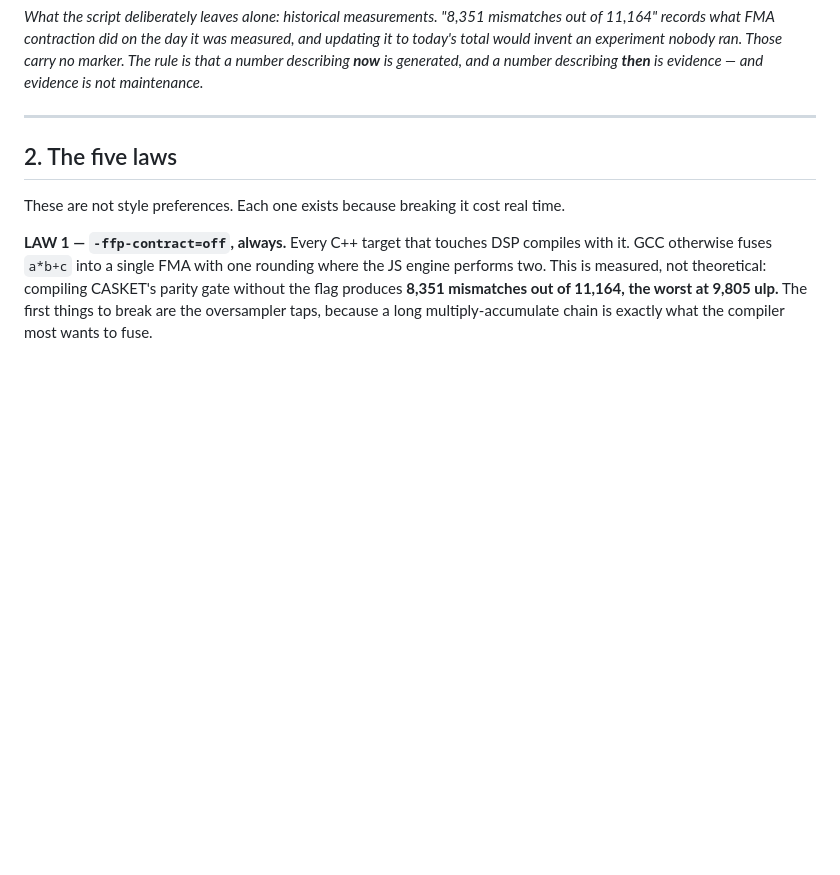
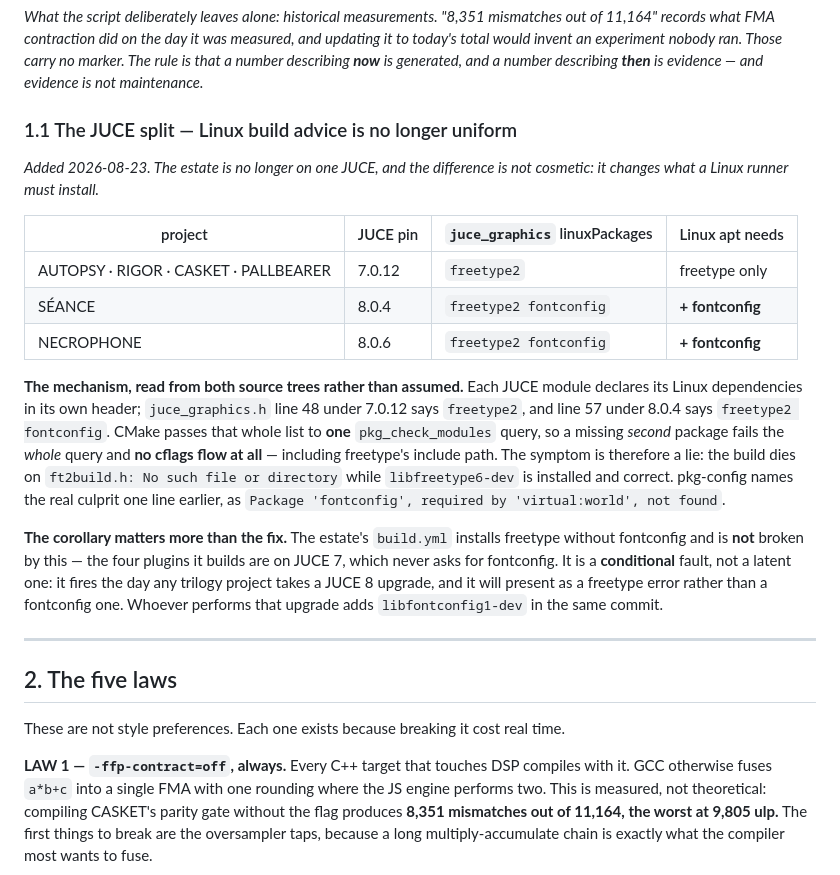
Before and after one commit to benasaykwee/audio-estate, a Markdown page: AUDIO_INTERCHANGE.md, the part around one of its changes. Drawn GitHub-style; blank space fills up the shorter version.

```diff
--- a/AUDIO_INTERCHANGE.md
+++ b/AUDIO_INTERCHANGE.md
@@ -61,6 +61,34 @@ measured, and updating it to today's total would invent an experiment nobody
 ran. Those carry no marker. The rule is that a number describing **now** is
 generated, and a number describing **then** is evidence — and evidence is not
 maintenance.*
+
+### 1.1 The JUCE split — Linux build advice is no longer uniform
+
+*Added 2026-08-23. The estate is no longer on one JUCE, and the difference is
+not cosmetic: it changes what a Linux runner must install.*
+
+| project | JUCE pin | `juce_graphics` linuxPackages | Linux apt needs |
+|---|---|---|---|
+| AUTOPSY · RIGOR · CASKET · PALLBEARER | 7.0.12 | `freetype2` | freetype only |
+| SÉANCE | 8.0.4 | `freetype2 fontconfig` | **+ fontconfig** |
+| NECROPHONE | 8.0.6 | `freetype2 fontconfig` | **+ fontconfig** |
+
+**The mechanism, read from both source trees rather than assumed.** Each JUCE
+module declares its Linux dependencies in its own header; `juce_graphics.h`
+line 48 under 7.0.12 says `freetype2`, and line 57 under 8.0.4 says
+`freetype2 fontconfig`. CMake passes that whole list to **one** `pkg_check_modules`
+query, so a missing *second* package fails the *whole* query and **no cflags flow
+at all** — including freetype's include path. The symptom is therefore a lie:
+the build dies on `ft2build.h: No such file or directory` while
+`libfreetype6-dev` is installed and correct. pkg-config names the real culprit
+one line earlier, as `Package 'fontconfig', required by 'virtual:world', not found`.
+
+**The corollary matters more than the fix.** The estate's `build.yml` installs
+freetype without fontconfig and is **not** broken by this — the four plugins it
+builds are on JUCE 7, which never asks for fontconfig. It is a **conditional**
+fault, not a latent one: it fires the day any trilogy project takes a JUCE 8
+upgrade, and it will present as a freetype error rather than a fontconfig one.
+Whoever performs that upgrade adds `libfontconfig1-dev` in the same commit.
 
 ---
 
```
Also changed, not shown: other parts of AUDIO_INTERCHANGE.md (+41 -1 lines).
